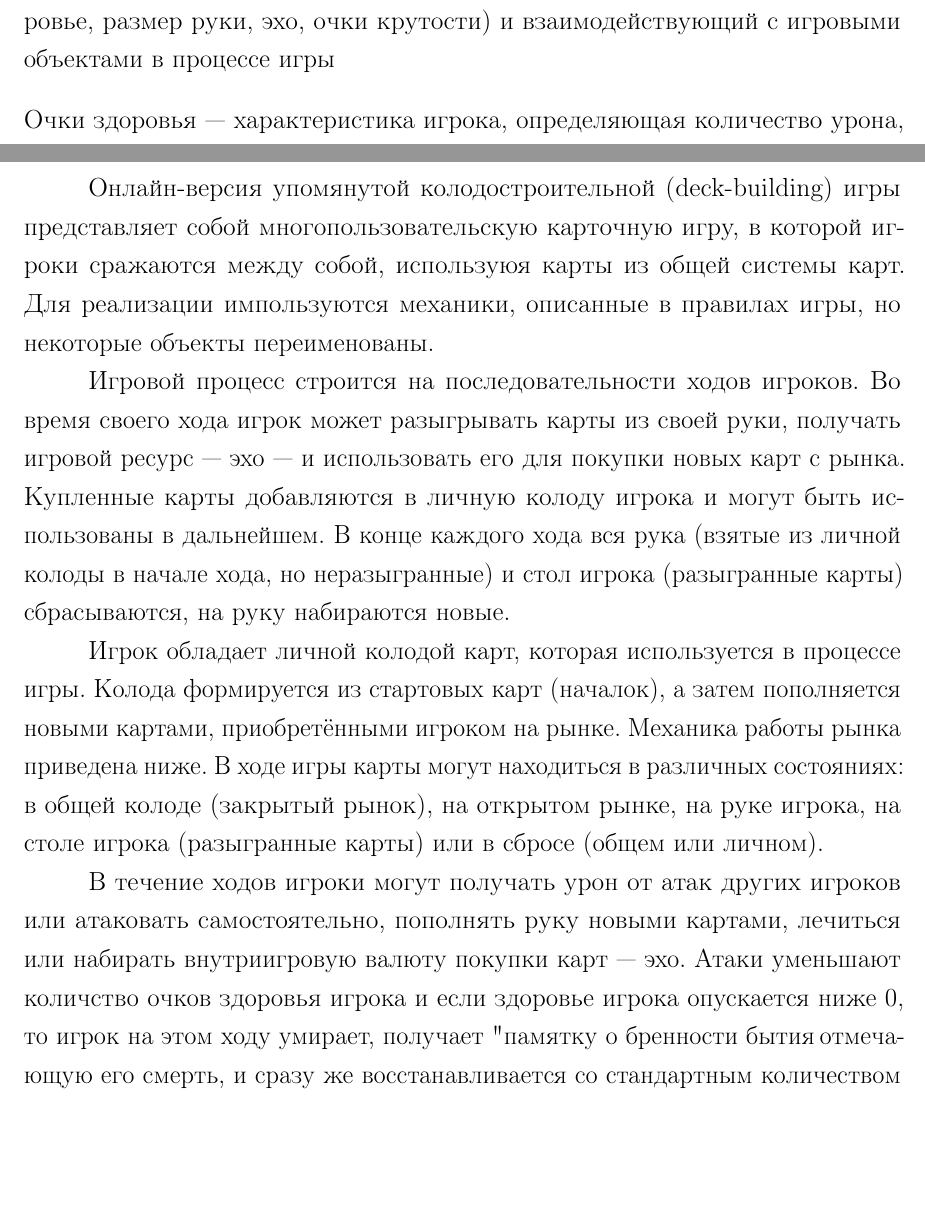
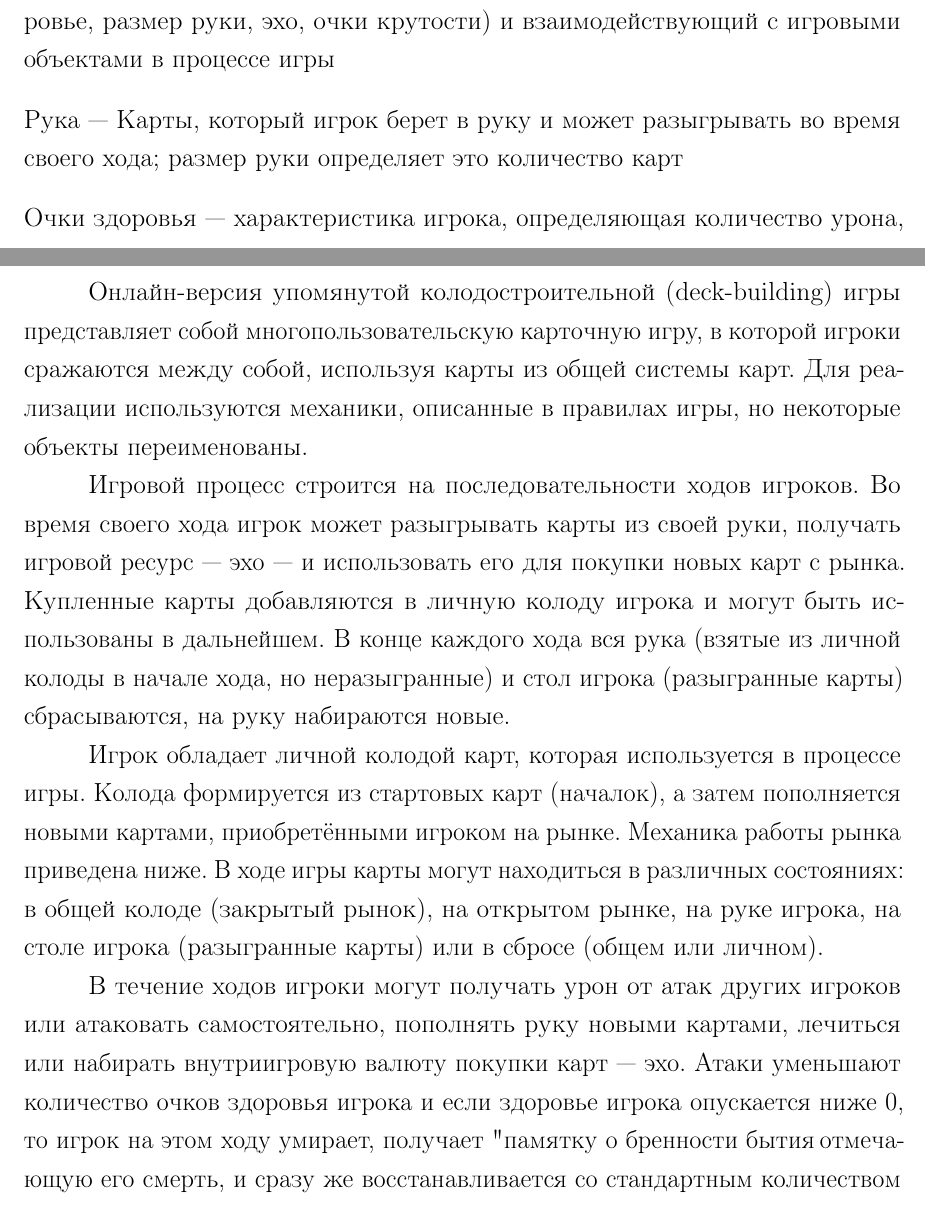
Before and after one commit to just-rudy/cool-magic-battles, a LaTeX document (report/coursework.tex, which reads report/01-definitions.tex, report/04-analysis.tex): two parts of pages 3 and 6 of 20, joined at a grey line, cut so that both start at the same text, the shorter picture padded with empty space. Compiled offline with pdfLaTeX.

Commit message:
r:add-def-fix-anal

```diff
--- a/report/01-definitions.tex
+++ b/report/01-definitions.tex
@@ -1,5 +1,7 @@
 \begin{definitions}
 	\definition{Игрок}{участник игровой сессии, обладающий параметрами состояния (здоровье, размер руки, эхо, очки крутости) и взаимодействующий с игровыми объектами в процессе игры}
+
+	\definition{Рука}{Карты, который игрок берет в руку и может разыгрывать во время своего хода; размер руки определяет это количество карт}
 
 	\definition{Очки здоровья}{характеристика игрока, определяющая количество урона, которое он может получить до смерти}
 
--- a/report/04-analysis.tex
+++ b/report/04-analysis.tex
@@ -4,13 +4,13 @@
 
 \section{Описание предметной области}
 
-Онлайн-версия упомянутой колодостроительной (deck-building) игры представляет собой многопользовательскую карточную игру, в которой игроки сражаются между собой, используюя карты из общей системы карт. Для реализации импользуются механики, описанные в правилах игры, но некоторые объекты переименованы.
+Онлайн-версия упомянутой колодостроительной (deck-building) игры представляет собой многопользовательскую карточную игру, в которой игроки сражаются между собой, используя карты из общей системы карт. Для реализации используются механики, описанные в правилах игры, но некоторые объекты переименованы.
 
 Игровой процесс строится на последовательности ходов игроков. Во время своего хода игрок может разыгрывать карты из своей руки, получать игровой ресурс --- эхо --- и использовать его для покупки новых карт с рынка. Купленные карты добавляются в личную колоду игрока и могут быть использованы в дальнейшем. В конце каждого хода вся рука (взятые из личной колоды в начале хода, но неразыгранные) и стол игрока (разыгранные карты) сбрасываются, на руку набираются новые.
 
 Игрок обладает личной колодой карт, которая используется в процессе игры. Колода формируется из стартовых карт (началок), а затем пополняется новыми картами, приобретёнными игроком на рынке. Механика работы рынка приведена ниже. В ходе игры карты могут находиться в различных состояниях: в общей колоде (закрытый рынок), на открытом рынке, на руке игрока, на столе игрока (разыгранные карты) или в сбросе (общем или личном).
 
-В течение ходов игроки могут получать урон от атак других игроков или атаковать самостоятельно, пополнять руку новыми картами, лечиться или набирать внутриигровую валюту покупки карт --- эхо. Атаки уменьшают количство очков здоровья игрока и если здоровье игрока опускается ниже 0, то игрок на этом ходу умирает, получает "памятку о бренности бытия", отмечающую его смерть, и сразу же восстанавливается со стандартным количеством очков здоровья.
+В течение ходов игроки могут получать урон от атак других игроков или атаковать самостоятельно, пополнять руку новыми картами, лечиться или набирать внутриигровую валюту покупки карт --- эхо. Атаки уменьшают количество очков здоровья игрока и если здоровье игрока опускается ниже 0, то игрок на этом ходу умирает, получает "памятку о бренности бытия", отмечающую его смерть, и сразу же восстанавливается со стандартным количеством очков здоровья.
 
 Игра заканчивается когда все выделенные на игру памятки о бренности бытия заканчиваются. Победитель определяется подсчетом очков крутости, полученных вместе с купленными картами.
 ~\cite{rules}.
--- a/report/coursework.tex
+++ b/report/coursework.tex
@@ -1,6 +1,14 @@
 \documentclass{bmstu}
 \usepackage{longtable}
 \bibliography{biblio}
+
+% Переопределение формата даты (добавляем ведущие нули)
+\DeclareFieldFormat{urldate}{%
+	(дата обращения: %
+	\ifnum\thefield{urlday}<10 0\fi\thefield{urlday}.%
+	\ifnum\thefield{urlmonth}<10 0\fi\thefield{urlmonth}.%
+	\thefield{urlyear})%
+}
 
 \begin{document}
 
```
Also changed, not shown: report/biblio.bib (+0 -1 lines), report/coursework.pdf, report/04-analysis.tex (2 more changed lines).
